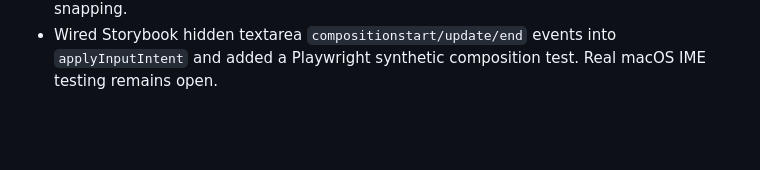
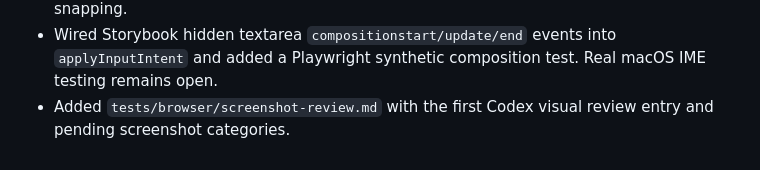
Before and after one commit to zxch3n/premark, a Markdown page: plans/2026-04-20_premark-native-editor-redesign.md, the part around one of its changes. GitHub-like rendering; blank space fills up the shorter version.

Commit message:
add native editor screenshot review log

```diff
--- a/plans/2026-04-20_premark-native-editor-redesign.md
+++ b/plans/2026-04-20_premark-native-editor-redesign.md
@@ -225,3 +225,4 @@ Acceptance:
 - Added Storybook `Editing/Premark Native Editor`. It renders Markdown through Premark HTML layout, paints Premark selection/caret overlays, anchors a hidden textarea near the caret, wires pointer drag and keyboard/input/beforeinput events into editor core, and records textarea edits in `LocalUndoManager`. `vp run storybook:build` passes; screenshot tests are still open.
 - Added Playwright browser coverage for the native editor Storybook. The test builds Storybook, serves the static output, clicks the rendered surface, types through the hidden textarea, drags a rendered selection, replaces the selected range, and saves small screenshots for manual review. Codex reviewed the generated screenshots on 2026-04-20 and accepted idle, typing, selection, and replacement crops after fixing grapheme snapping.
 - Wired Storybook hidden textarea `compositionstart/update/end` events into `applyInputIntent` and added a Playwright synthetic composition test. Real macOS IME testing remains open.
+- Added `tests/browser/screenshot-review.md` with the first Codex visual review entry and pending screenshot categories.
```
Also changed, not shown: other parts of plans/2026-04-20_premark-native-editor-redesign.md (+1 -1 lines), 1 other file.
